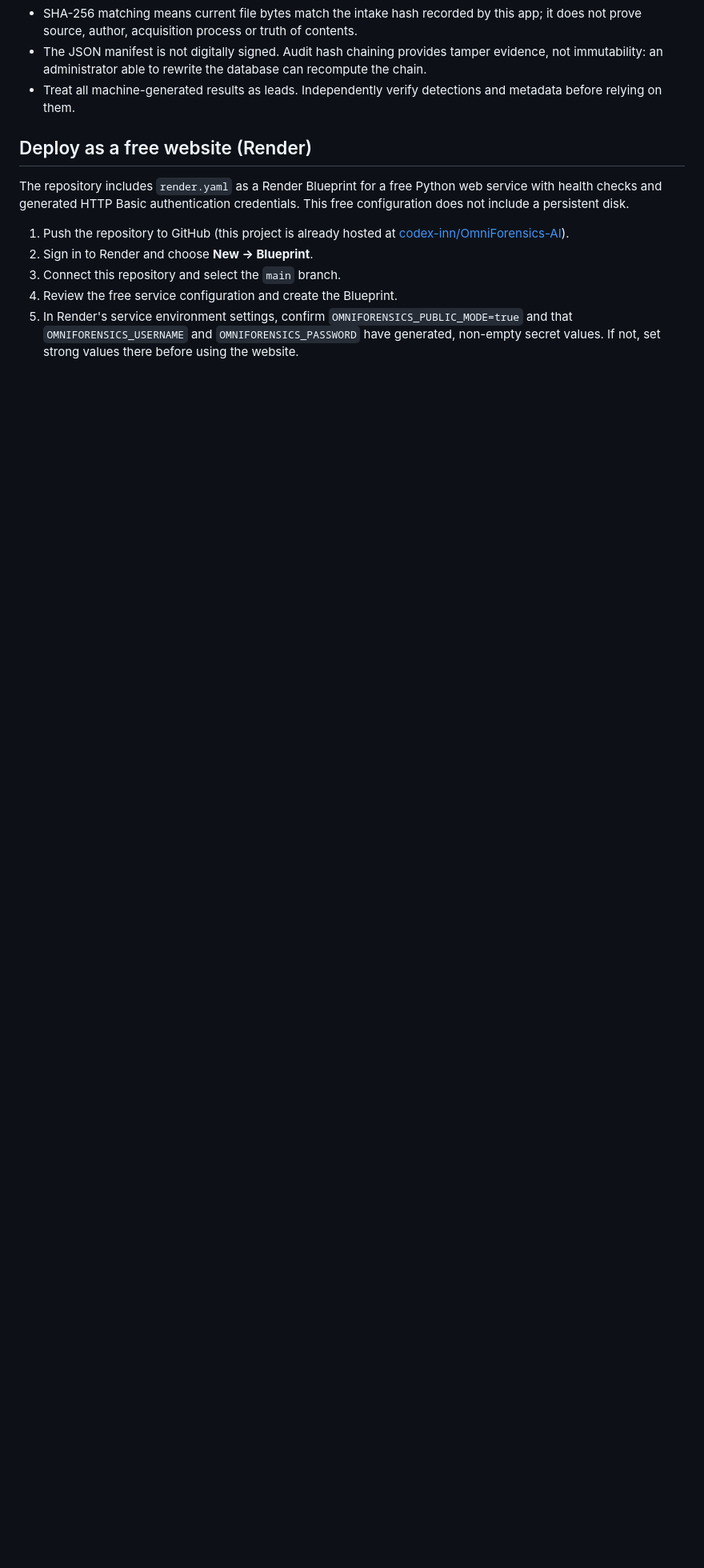
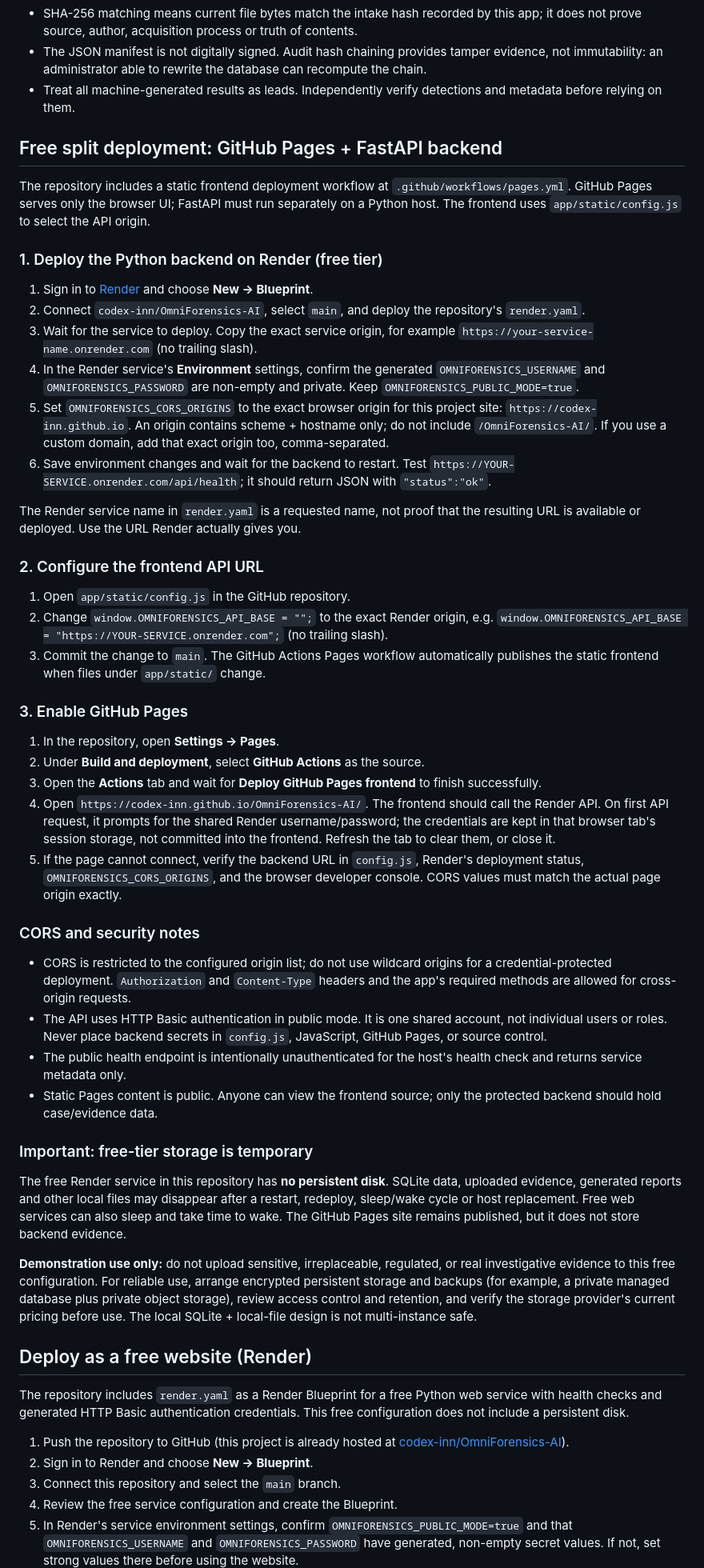
Before and after one commit to codex-inn/OmniForensics-AI, a Markdown page: README.md, the part around the change. Shown at 80% size. Rendered like a GitHub page; blank space fills up the shorter version.

Commit message:
Document GitHub Pages and free FastAPI deployment

```diff
--- a/README.md
+++ b/README.md
@@ -112,6 +112,48 @@ uvicorn app.main:app --host 127.0.0.1 --port 8000
 - The JSON manifest is not digitally signed. Audit hash chaining provides tamper evidence, not immutability: an administrator able to rewrite the database can recompute the chain.
 - Treat all machine-generated results as leads. Independently verify detections and metadata before relying on them.
 
+## Free split deployment: GitHub Pages + FastAPI backend
+
+The repository includes a static frontend deployment workflow at `.github/workflows/pages.yml`. GitHub Pages serves only the browser UI; FastAPI must run separately on a Python host. The frontend uses `app/static/config.js` to select the API origin.
+
+### 1. Deploy the Python backend on Render (free tier)
+
+1. Sign in to [Render](https://render.com/) and choose **New → Blueprint**.
+2. Connect `codex-inn/OmniForensics-AI`, select `main`, and deploy the repository's `render.yaml`.
+3. Wait for the service to deploy. Copy the exact service origin, for example `https://your-service-name.onrender.com` (no trailing slash).
+4. In the Render service's **Environment** settings, confirm the generated `OMNIFORENSICS_USERNAME` and `OMNIFORENSICS_PASSWORD` are non-empty and private. Keep `OMNIFORENSICS_PUBLIC_MODE=true`.
+5. Set `OMNIFORENSICS_CORS_ORIGINS` to the exact browser origin for this project site: `https://codex-inn.github.io`. An origin contains scheme + hostname only; do not include `/OmniForensics-AI/`. If you use a custom domain, add that exact origin too, comma-separated.
+6. Save environment changes and wait for the backend to restart. Test `https://YOUR-SERVICE.onrender.com/api/health`; it should return JSON with `"status":"ok"`.
+
+The Render service name in `render.yaml` is a requested name, not proof that the resulting URL is available or deployed. Use the URL Render actually gives you.
+
+### 2. Configure the frontend API URL
+
+1. Open `app/static/config.js` in the GitHub repository.
+2. Change `window.OMNIFORENSICS_API_BASE = "";` to the exact Render origin, e.g. `window.OMNIFORENSICS_API_BASE = "https://YOUR-SERVICE.onrender.com";` (no trailing slash).
+3. Commit the change to `main`. The GitHub Actions Pages workflow automatically publishes the static frontend when files under `app/static/` change.
+
+### 3. Enable GitHub Pages
+
+1. In the repository, open **Settings → Pages**.
+2. Under **Build and deployment**, select **GitHub Actions** as the source.
+3. Open the **Actions** tab and wait for **Deploy GitHub Pages frontend** to finish successfully.
+4. Open `https://codex-inn.github.io/OmniForensics-AI/`. The frontend should call the Render API. On first API request, it prompts for the shared Render username/password; the credentials are kept in that browser tab's session storage, not committed into the frontend. Refresh the tab to clear them, or close it.
+5. If the page cannot connect, verify the backend URL in `config.js`, Render's deployment status, `OMNIFORENSICS_CORS_ORIGINS`, and the browser developer console. CORS values must match the actual page origin exactly.
+
+### CORS and security notes
+
+- CORS is restricted to the configured origin list; do not use wildcard origins for a credential-protected deployment. `Authorization` and `Content-Type` headers and the app's required methods are allowed for cross-origin requests.
+- The API uses HTTP Basic authentication in public mode. It is one shared account, not individual users or roles. Never place backend secrets in `config.js`, JavaScript, GitHub Pages, or source control.
+- The public health endpoint is intentionally unauthenticated for the host's health check and returns service metadata only.
+- Static Pages content is public. Anyone can view the frontend source; only the protected backend should hold case/evidence data.
+
+### Important: free-tier storage is temporary
+
+The free Render service in this repository has **no persistent disk**. SQLite data, uploaded evidence, generated reports and other local files may disappear after a restart, redeploy, sleep/wake cycle or host replacement. Free web services can also sleep and take time to wake. The GitHub Pages site remains published, but it does not store backend evidence.
+
+**Demonstration use only:** do not upload sensitive, irreplaceable, regulated, or real investigative evidence to this free configuration. For reliable use, arrange encrypted persistent storage and backups (for example, a private managed database plus private object storage), review access control and retention, and verify the storage provider's current pricing before use. The local SQLite + local-file design is not multi-instance safe.
+
 ## Deploy as a free website (Render)
 
 The repository includes `render.yaml` as a Render Blueprint for a free Python web service with health checks and generated HTTP Basic authentication credentials. This free configuration does not include a persistent disk.
```
